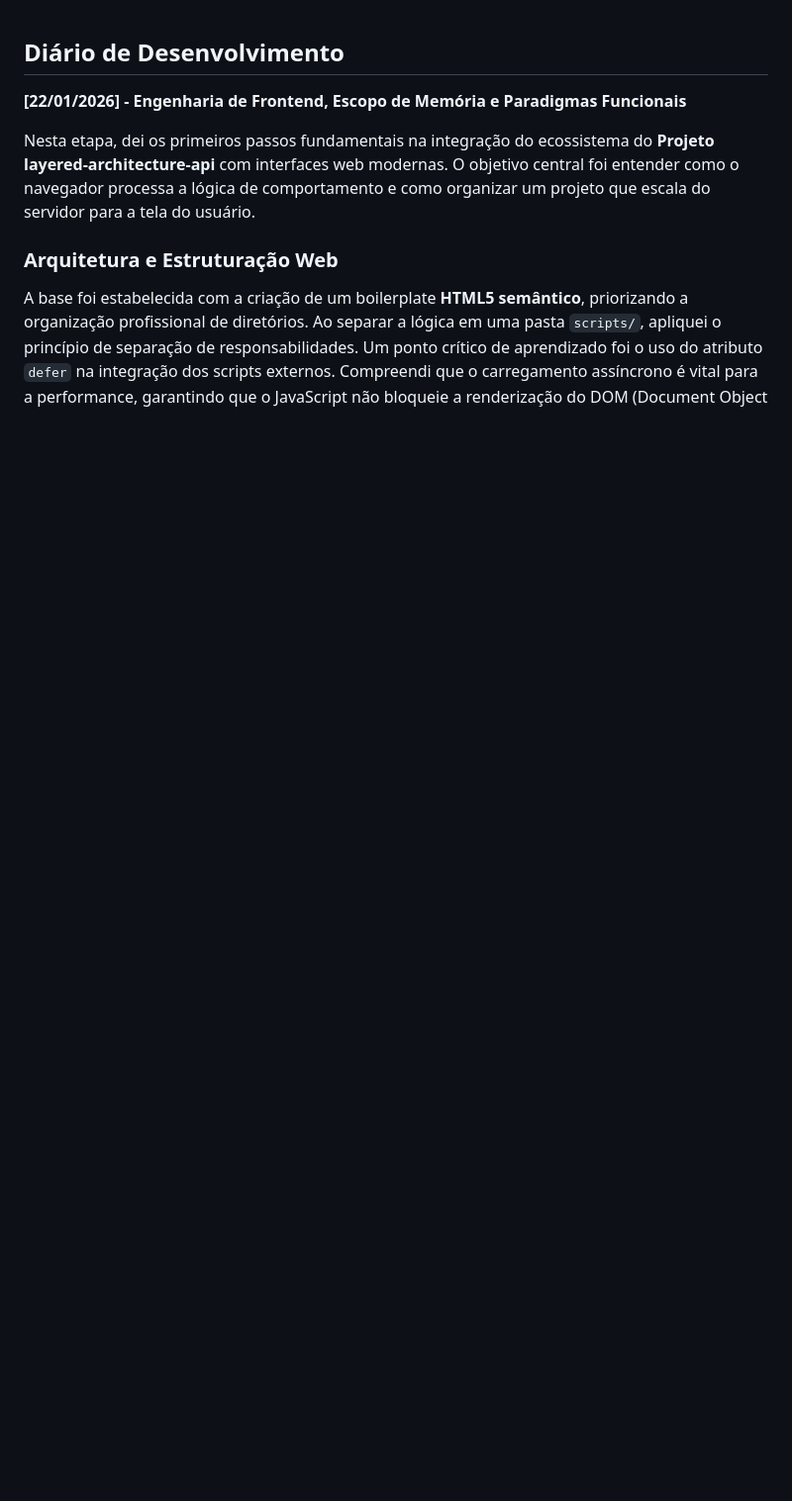
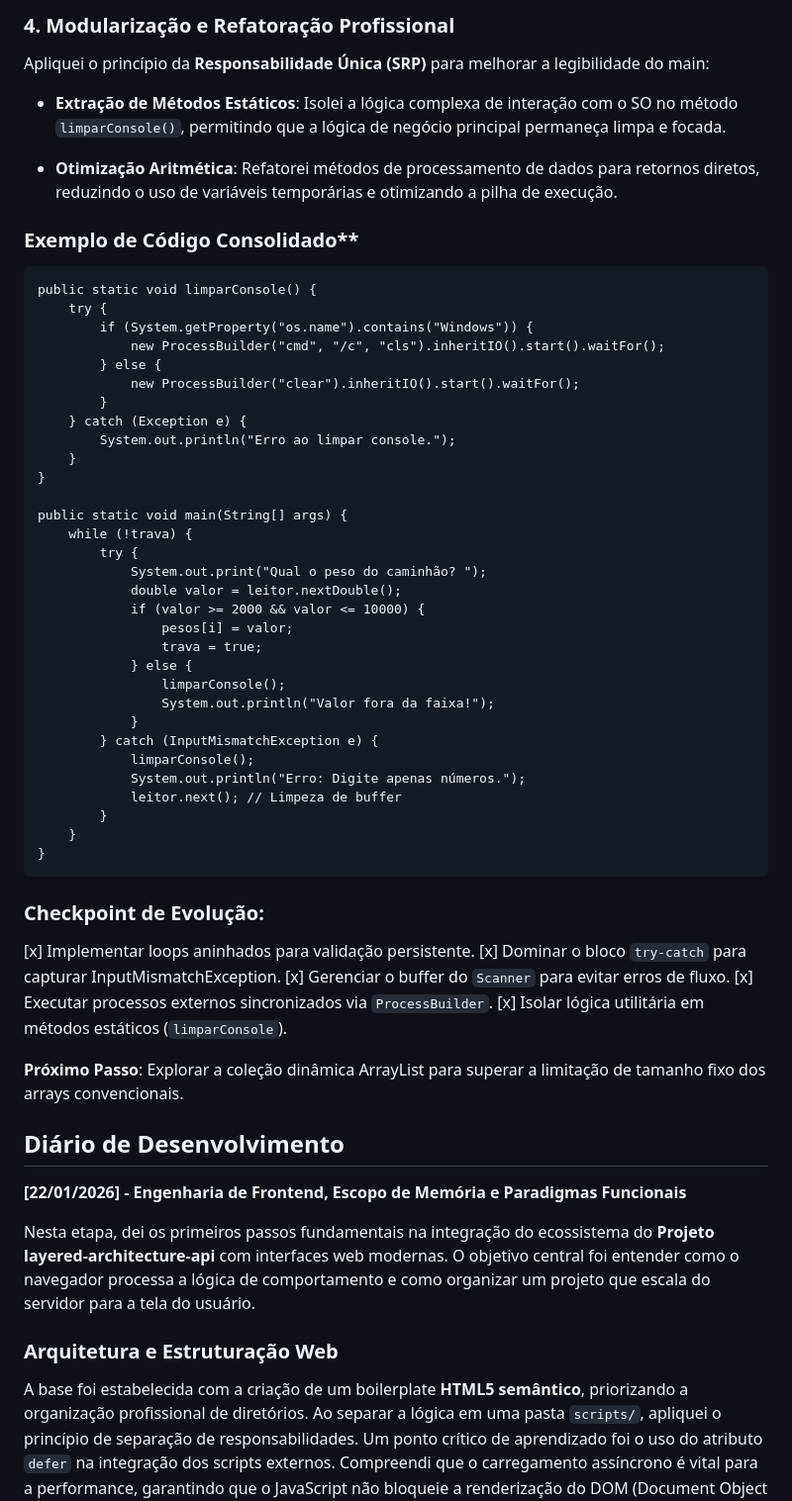
Before and after one commit to marcos-portella/layered-architecture-api, a Markdown page: JOURNAL.md, the part around one of its changes. Shown at 99% size. GitHub-like rendering; blank space fills up the shorter version.

Commit message:
Markdown feat: implement robust exception handling, nested validation loops and OS integration
This update enhances the Java study module by introducing defensive programming techniques, resilient data capture flows, and native system process management via ProcessBuilder.

### Technical Progress Breakdown:

* **Nested Validation Architecture**: Engineered a layered validation structure using nested `while` loops within `for` iterations. This ensures data integrity by preventing index progression until the input meets specific business rules (weights between 2,000kg and 10,000kg).

* **Resilience via Exception Handling**: Integrated `try-catch` blocks to handle `InputMismatchException`. This prevents application crashes when receiving incompatible data types. Implemented critical **Buffer Management** using `leitor.next()` to clear residual input and prevent infinite loop bugs.

* **OS Abstraction & Process Management**: Leveraged `ProcessBuilder` to execute native commands (`cls` / `clear`). Utilized `inheritIO()` and `.waitFor()` for process synchronization, while using `System.getProperty("os.name")` to ensure cross-platform compatibility.
* **Modular Refactoring (SRP)**: Applied the Single Responsibility Principle by abstracting utility logic into a dedicated `limparConsole()` static method. Optimized arithmetic processing with direct returns to minimize memory stack overhead.

Modified folder: `layered-architecture-api`

`````diff
--- a/JOURNAL.md
+++ b/JOURNAL.md
@@ -1,3 +30,58 @@
+### 4. Modularização e Refatoração Profissional
+
+Apliquei o princípio da **Responsabilidade Única (SRP)** para melhorar a legibilidade do main:
+
+- **Extração de Métodos Estáticos**: Isolei a lógica complexa de interação com o SO no método ``limparConsole()``, permitindo que a lógica de negócio principal permaneça limpa e focada.
+
+- **Otimização Aritmética**: Refatorei métodos de processamento de dados para retornos diretos, reduzindo o uso de variáveis temporárias e otimizando a pilha de execução.
+
+### Exemplo de Código Consolidado**
+
+````
+public static void limparConsole() {
+    try {
+        if (System.getProperty("os.name").contains("Windows")) {
+            new ProcessBuilder("cmd", "/c", "cls").inheritIO().start().waitFor();
+        } else {
+            new ProcessBuilder("clear").inheritIO().start().waitFor();
+        }
+    } catch (Exception e) {
+        System.out.println("Erro ao limpar console.");
+    }
+}
+
+public static void main(String[] args) {
+    while (!trava) {
+        try {
+            System.out.print("Qual o peso do caminhão? ");
+            double valor = leitor.nextDouble();
+            if (valor >= 2000 && valor <= 10000) {
+                pesos[i] = valor;
+                trava = true;
+            } else {
+                limparConsole();
+                System.out.println("Valor fora da faixa!");
+            }
+        } catch (InputMismatchException e) {
+            limparConsole();
+            System.out.println("Erro: Digite apenas números.");
+            leitor.next(); // Limpeza de buffer
+        }
+    }
+}
+````
+
+### Checkpoint de Evolução:
+
+[x] Implementar loops aninhados para validação persistente.
+[x] Dominar o bloco ``try-catch`` para capturar InputMismatchException.
+[x] Gerenciar o buffer do ``Scanner`` para evitar erros de fluxo.
+[x] Executar processos externos sincronizados via ``ProcessBuilder``.
+[x] Isolar lógica utilitária em métodos estáticos (``limparConsole``).
+
+**Próximo Passo**: Explorar a coleção dinâmica ArrayList para superar a limitação de tamanho fixo dos arrays convencionais.
+
+
 ## Diário de Desenvolvimento
 
 **[22/01/2026] - Engenharia de Frontend, Escopo de Memória e Paradigmas Funcionais**
`````
Also changed, not shown: other parts of JOURNAL.md (+29 -0 lines).
